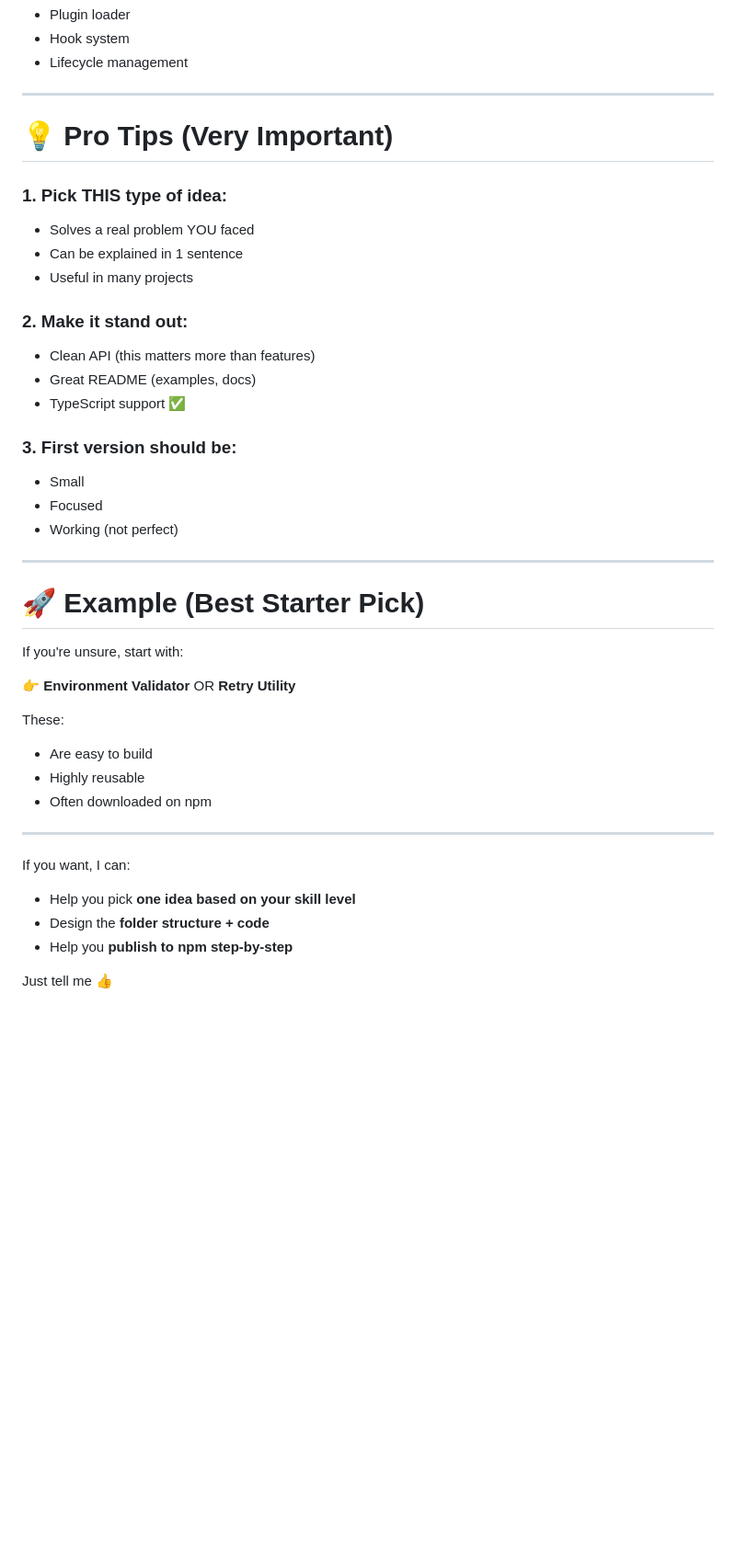
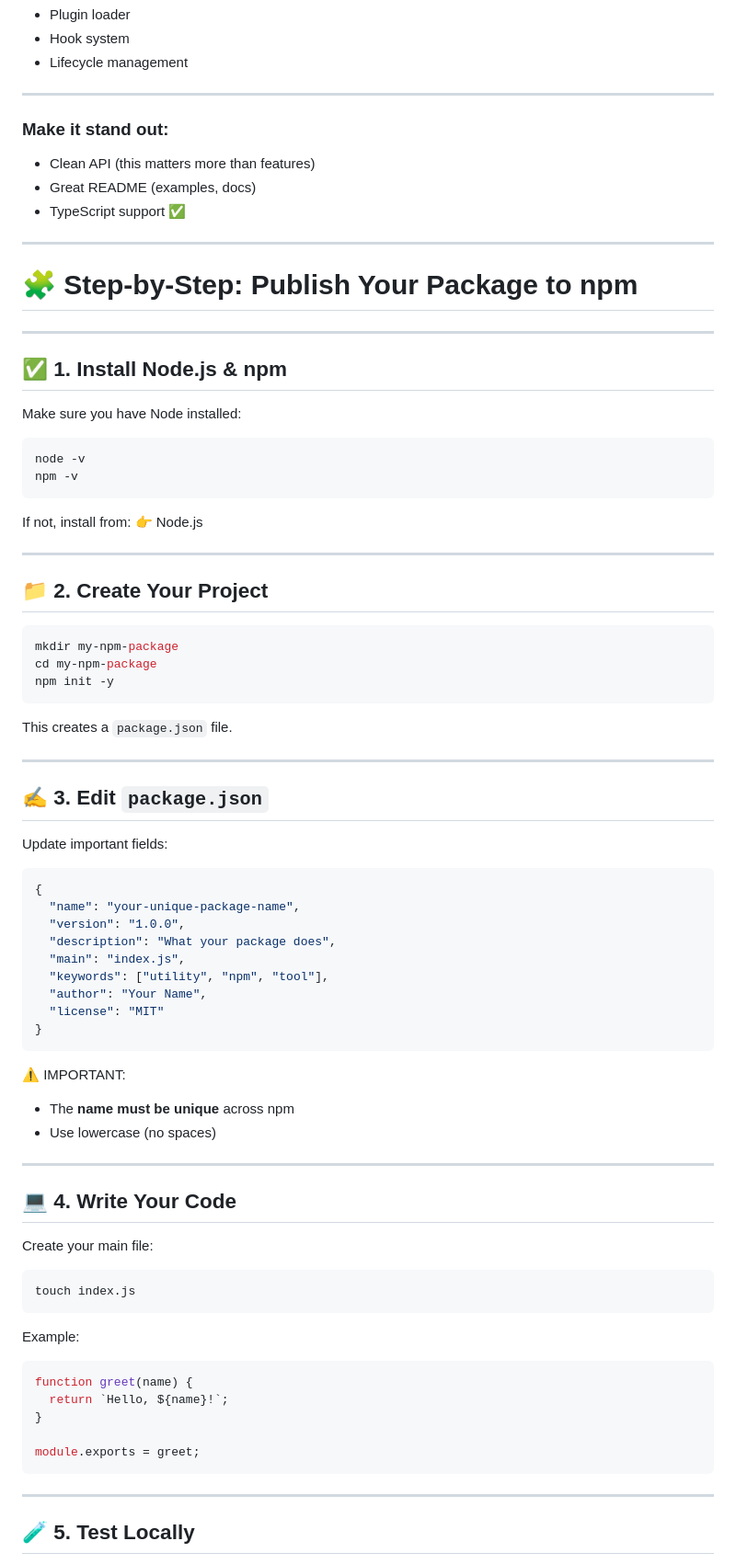
Before and after one commit to darshan1005/Project-Est-template, a Markdown page: Dev.md, the part around one of its changes. Shown at 92% size. GitHub-like rendering; blank space fills up the shorter version.

Commit message:
Revise Dev.md for improved content structure
Updated the structure and content of the Dev.md file to enhance clarity and organization.

````diff
--- a/Dev.md
+++ b/Dev.md
@@ -155,46 +155,86 @@ Many apps want extensibility but don’t know how.
 
 ---
 
-# 💡 Pro Tips (Very Important)
-
-### 1. Pick THIS type of idea:
-
-* Solves a real problem YOU faced
-* Can be explained in 1 sentence
-* Useful in many projects
-
-### 2. Make it stand out:
+### Make it stand out:
 
 * Clean API (this matters more than features)
 * Great README (examples, docs)
 * TypeScript support ✅
 
-### 3. First version should be:
+---
 
-* Small
-* Focused
-* Working (not perfect)
+# 🧩 Step-by-Step: Publish Your Package to npm
 
 ---
 
-# 🚀 Example (Best Starter Pick)
+## ✅ 1. Install Node.js & npm
 
-If you're unsure, start with:
+Make sure you have Node installed:
 
-👉 **Environment Validator** OR **Retry Utility**
+```bash
+node -v
+npm -v
+```
 
-These:
-
-* Are easy to build
-* Highly reusable
-* Often downloaded on npm
+If not, install from:
+👉 Node.js
 
 ---
 
-If you want, I can:
+## 📁 2. Create Your Project
 
-* Help you pick **one idea based on your skill level**
-* Design the **folder structure + code**
-* Help you **publish to npm step-by-step**
+```bash
+mkdir my-npm-package
+cd my-npm-package
+npm init -y
+```
 
-Just tell me 👍
+This creates a `package.json` file.
+
+---
+
+## ✍️ 3. Edit `package.json`
+
+Update important fields:
+
+```json
+{
+  "name": "your-unique-package-name",
+  "version": "1.0.0",
+  "description": "What your package does",
+  "main": "index.js",
+  "keywords": ["utility", "npm", "tool"],
+  "author": "Your Name",
+  "license": "MIT"
+}
+```
+
+⚠️ IMPORTANT:
+
+* The **name must be unique** across npm
+* Use lowercase (no spaces)
+
+---
+
+## 💻 4. Write Your Code
+
+Create your main file:
+
+```bash
+touch index.js
+```
+
+Example:
+
+```js
+function greet(name) {
+  return `Hello, ${name}!`;
+}
+
+module.exports = greet;
+```
+
+---
+
+## 🧪 5. Test Locally
+
````
Also changed, not shown: other parts of Dev.md (+128 -0 lines).
